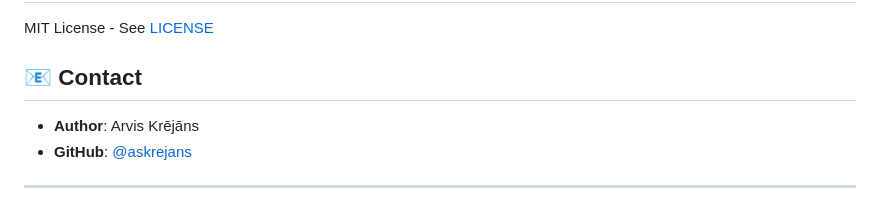
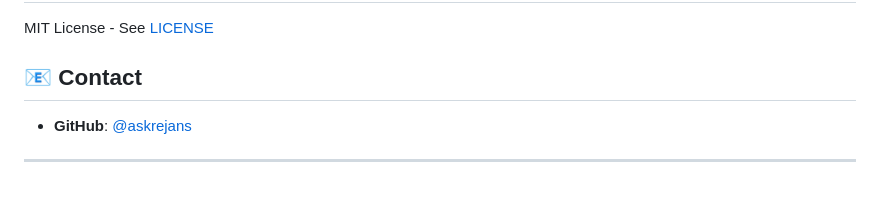
Before and after one commit to askrejans/speeduino-serial-sim, a Markdown page: README.md, the part around the change. GitHub-like rendering.

Commit message:
README autogen fix

```diff
--- a/README.md
+++ b/README.md
@@ -192,7 +192,6 @@ MIT License - See [LICENSE](LICENSE)
 
 ## 📧 Contact
 
-- **Author**: Arvis Krējāns
 - **GitHub**: [@askrejans](https://github.com/askrejans)
 
 ---
```
